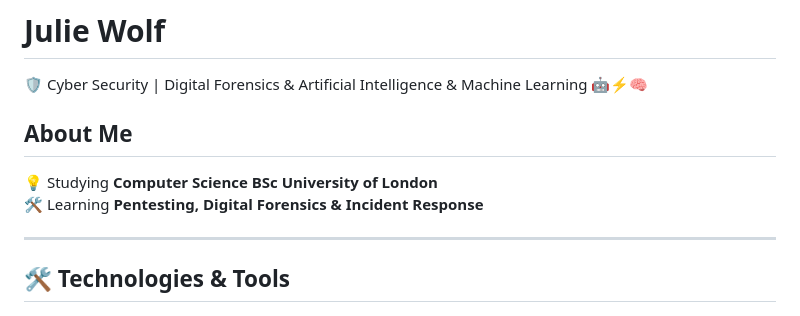
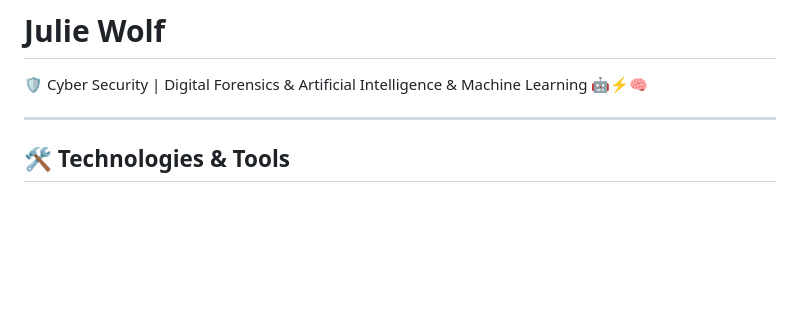
Before and after one commit to WhiteNinjah/Blue-Sword-Intelligence, a Markdown page: README.md, the part around the change. GitHub-like rendering; blank space fills up the shorter version.

```diff
--- a/README.md
+++ b/README.md
@@ -2,10 +2,6 @@
 
 # Julie Wolf
 🛡️ Cyber Security | Digital Forensics & Artificial Intelligence & Machine Learning  🤖⚡🧠
-
-##  About Me
-💡 Studying **Computer Science BSc University of London**
-🛠️ Learning **Pentesting, Digital Forensics & Incident Response**
 
 ---
 
```
